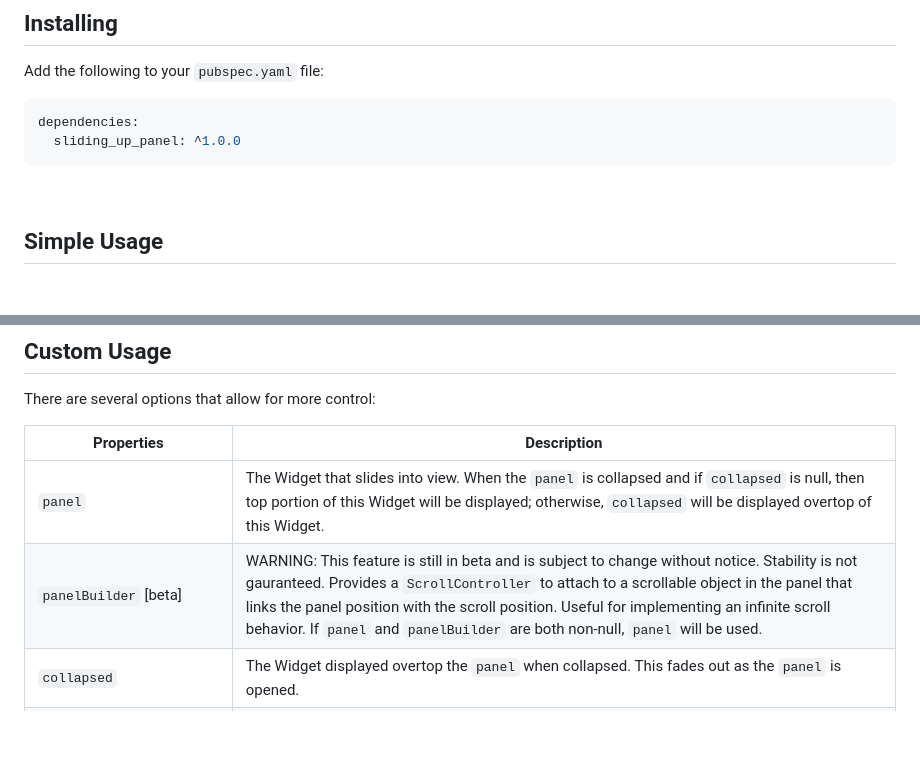
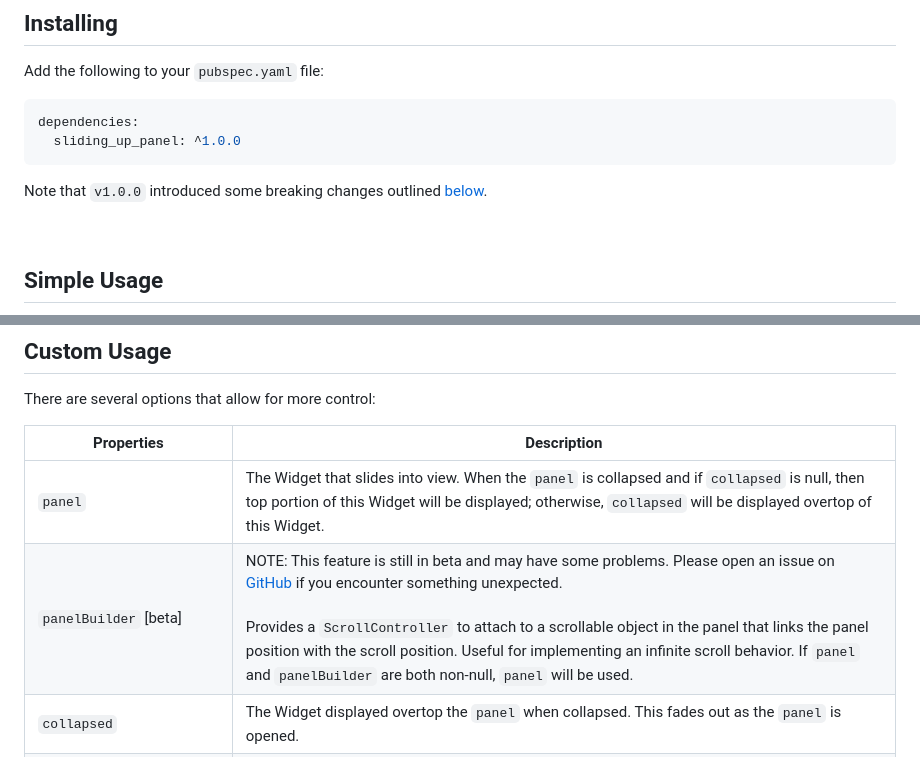
Before and after one commit to akshathjain/sliding_up_panel, a Markdown page: README.md, 2 parts joined by grey strips. GitHub-like rendering; blank space fills up the shorter version.

````diff
--- a/README.md
+++ b/README.md
@@ -24,6 +19,7 @@ Add the following to your `pubspec.yaml` file:
 dependencies:
   sliding_up_panel: ^1.0.0
 ```
+Note that `v1.0.0` introduced some breaking changes outlined [below](Breaking-Changes).
 
 <br>
 
@@ -98,7 +94,7 @@ There are several options that allow for more control:
 |  Properties  |   Description   |
 |--------------|-----------------|
 | `panel` | The Widget that slides into view. When the `panel` is collapsed and if `collapsed` is null, then top portion of this Widget will be displayed; otherwise, `collapsed` will be displayed overtop of this Widget. |
-|`panelBuilder` [beta]| WARNING: This feature is still in beta and is subject to change without notice. Stability is not gauranteed. Provides a `ScrollController` to attach to a scrollable object in the panel that links the panel position with the scroll position. Useful for implementing an infinite scroll behavior. If `panel` and `panelBuilder` are both non-null, `panel` will be used. |
+|`panelBuilder` [beta]| NOTE: This feature is still in beta and may have some problems. Please open an issue on [GitHub](https://github.com/akshathjain/sliding_up_panel) if you encounter something unexpected. <br><br> Provides a `ScrollController` to attach to a scrollable object in the panel that links the panel position with the scroll position. Useful for implementing an infinite scroll behavior. If `panel` and `panelBuilder` are both non-null, `panel` will be used. |
 | `collapsed` | The Widget displayed overtop the `panel` when collapsed. This fades out as the `panel` is opened. |
 | `body` | The Widget that lies underneath the sliding panel. This Widget automatically sizes itself to fill the screen. |
 | `minHeight` | The height of the sliding panel when fully collapsed. |
````
Also changed, not shown: other parts of README.md (+146 -38 lines), CHANGELOG.md (+2 -2 lines), screenshots/scrollclosed.png, screenshots/scrollmidway.png, screenshots/scrollopen.png, 1 other file.
